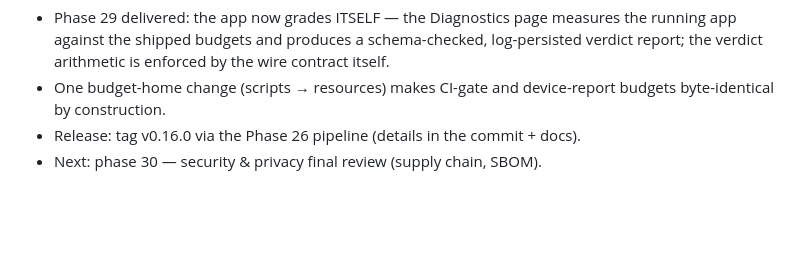
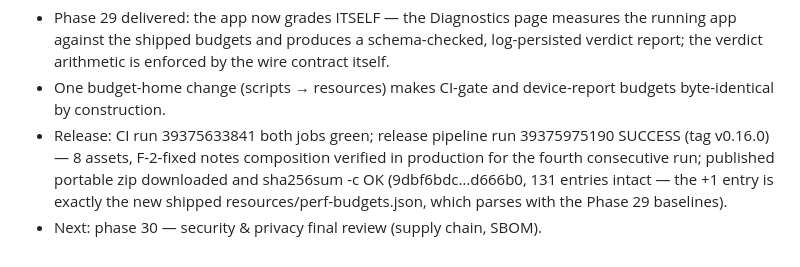
Before and after one commit to SyntaxCove/SyntaxDownloadManager, a Markdown page: worklog.md, the part around the change. Drawn GitHub-style; blank space fills up the shorter version.

Commit message:
docs(phase-29): record real verification — CI run 39375633841 both jobs green, release pipeline run 39375975190 success (v0.16.0, 8 assets), published portable zip sha256sum -c OK with 131 entries intact (incl. the new shipped resources/perf-budgets.json); worklog Task ID: 29

```diff
--- a/worklog.md
+++ b/worklog.md
@@ -1281,5 +1281,9 @@ Stage Summary:
   report; the verdict arithmetic is enforced by the wire contract itself.
 - One budget-home change (scripts → resources) makes CI-gate and device-report budgets
   byte-identical by construction.
-- Release: tag v0.16.0 via the Phase 26 pipeline (details in the commit + docs).
+- Release: CI run 39375633841 both jobs green; release pipeline run 39375975190 SUCCESS
+  (tag v0.16.0) — 8 assets, F-2-fixed notes composition verified in production for the
+  fourth consecutive run; published portable zip downloaded and sha256sum -c OK
+  (9dbf6bdc…d666b0, 131 entries intact — the +1 entry is exactly the new shipped
+  resources/perf-budgets.json, which parses with the Phase 29 baselines).
 - Next: phase 30 — security & privacy final review (supply chain, SBOM).
```
